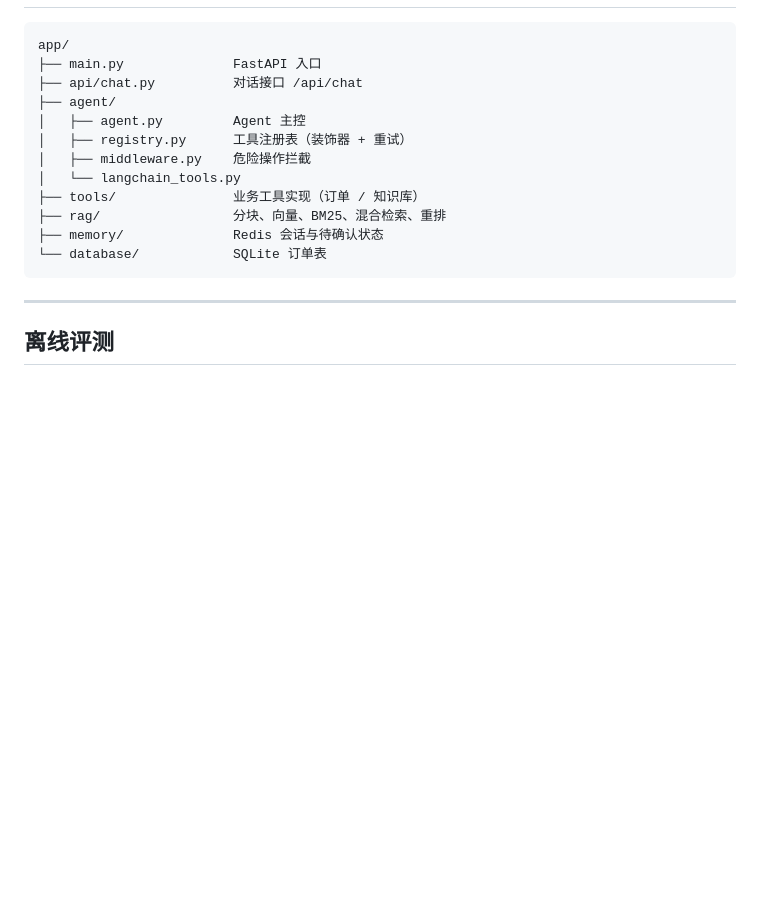
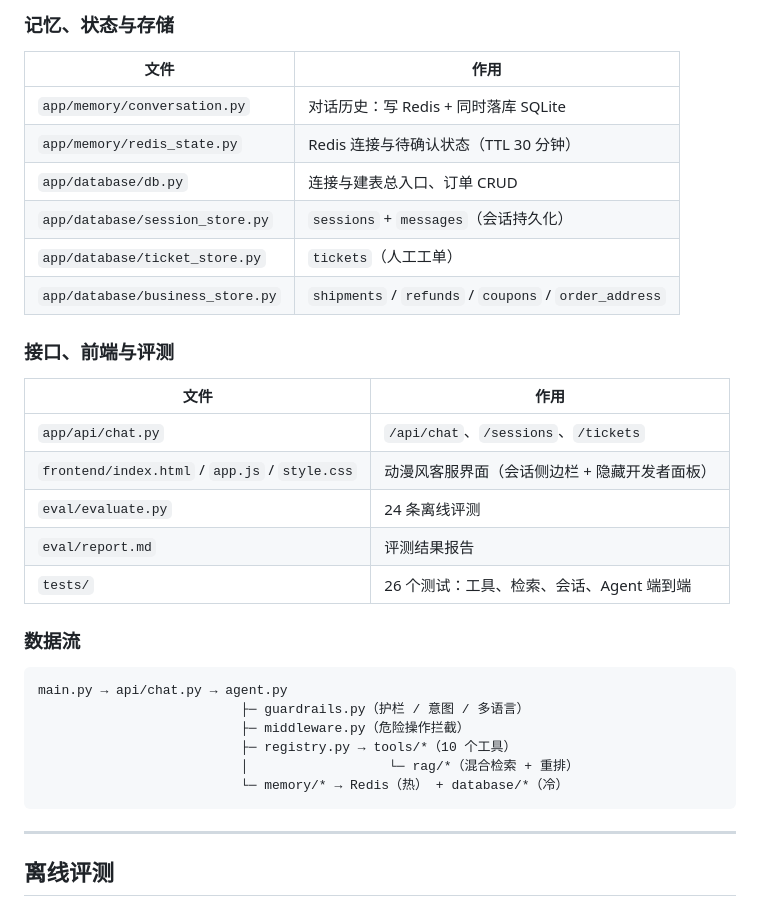
Before and after one commit to Lucky-ckl/ecommerce-ai-agent, a Markdown page: README.md, the part around one of its changes. GitHub-like rendering; blank space fills up the shorter version.

````diff
--- a/README.md
+++ b/README.md
@@ -225,16 +269,33 @@ Agent：订单 1001 已取消。
+### 记忆、状态与存储
+
+| 文件 | 作用 |
+|---|---|
+| `app/memory/conversation.py` | 对话历史：写 Redis + 同时落库 SQLite |
+| `app/memory/redis_state.py` | Redis 连接与待确认状态（TTL 30 分钟） |
+| `app/database/db.py` | 连接与建表总入口、订单 CRUD |
+| `app/database/session_store.py` | `sessions` + `messages`（会话持久化） |
+| `app/database/ticket_store.py` | `tickets`（人工工单） |
+| `app/database/business_store.py` | `shipments` / `refunds` / `coupons` / `order_address` |
+
+### 接口、前端与评测
+
+| 文件 | 作用 |
+|---|---|
+| `app/api/chat.py` | `/api/chat`、`/sessions`、`/tickets` |
+| `frontend/index.html` / `app.js` / `style.css` | 动漫风客服界面（会话侧边栏 + 隐藏开发者面板） |
+| `eval/evaluate.py` | 24 条离线评测 |
+| `eval/report.md` | 评测结果报告 |
+| `tests/` | 26 个测试：工具、检索、会话、Agent 端到端 |
+
+### 数据流
+
 ```
-app/
-├── main.py              FastAPI 入口
-├── api/chat.py          对话接口 /api/chat
-├── agent/
-│   ├── agent.py         Agent 主控
-│   ├── registry.py      工具注册表（装饰器 + 重试）
-│   ├── middleware.py    危险操作拦截
-│   └── langchain_tools.py
-├── tools/               业务工具实现（订单 / 知识库）
-├── rag/                 分块、向量、BM25、混合检索、重排
-├── memory/              Redis 会话与待确认状态
-└── database/            SQLite 订单表
+main.py → api/chat.py → agent.py
+                          ├─ guardrails.py（护栏 / 意图 / 多语言）
+                          ├─ middleware.py（危险操作拦截）
+                          ├─ registry.py → tools/*（10 个工具）
+                          │                  └─ rag/*（混合检索 + 重排）
+                          └─ memory/* → Redis（热） + database/*（冷）
 ```
 
 ---
````
Also changed, not shown: other parts of README.md (+44 -0 lines).
